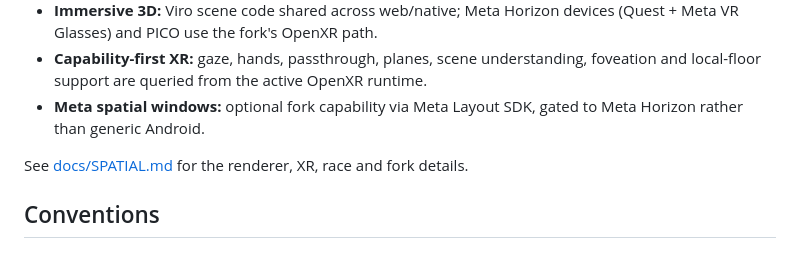
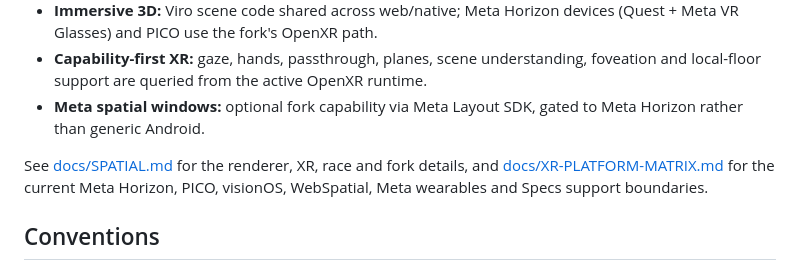
Before and after one commit to mikevocalz/Solito-NativeUI-Starter, a Markdown page: README.md, the part around the change. Rendered like a GitHub page.

Commit message:
docs(xr): link the platform support matrix

```diff
--- a/README.md
+++ b/README.md
@@ -63,7 +63,7 @@ is designed to build from pinned local runtime assets.
 - **Meta spatial windows:** optional fork capability via Meta Layout SDK, gated
   to Meta Horizon rather than generic Android.
 
-See [docs/SPATIAL.md](docs/SPATIAL.md) for the renderer, XR, race and fork details.
+See [docs/SPATIAL.md](docs/SPATIAL.md) for the renderer, XR, race and fork details, and [docs/XR-PLATFORM-MATRIX.md](docs/XR-PLATFORM-MATRIX.md) for the current Meta Horizon, PICO, visionOS, WebSpatial, Meta wearables and Specs support boundaries.
 
 ## Conventions
 
```
